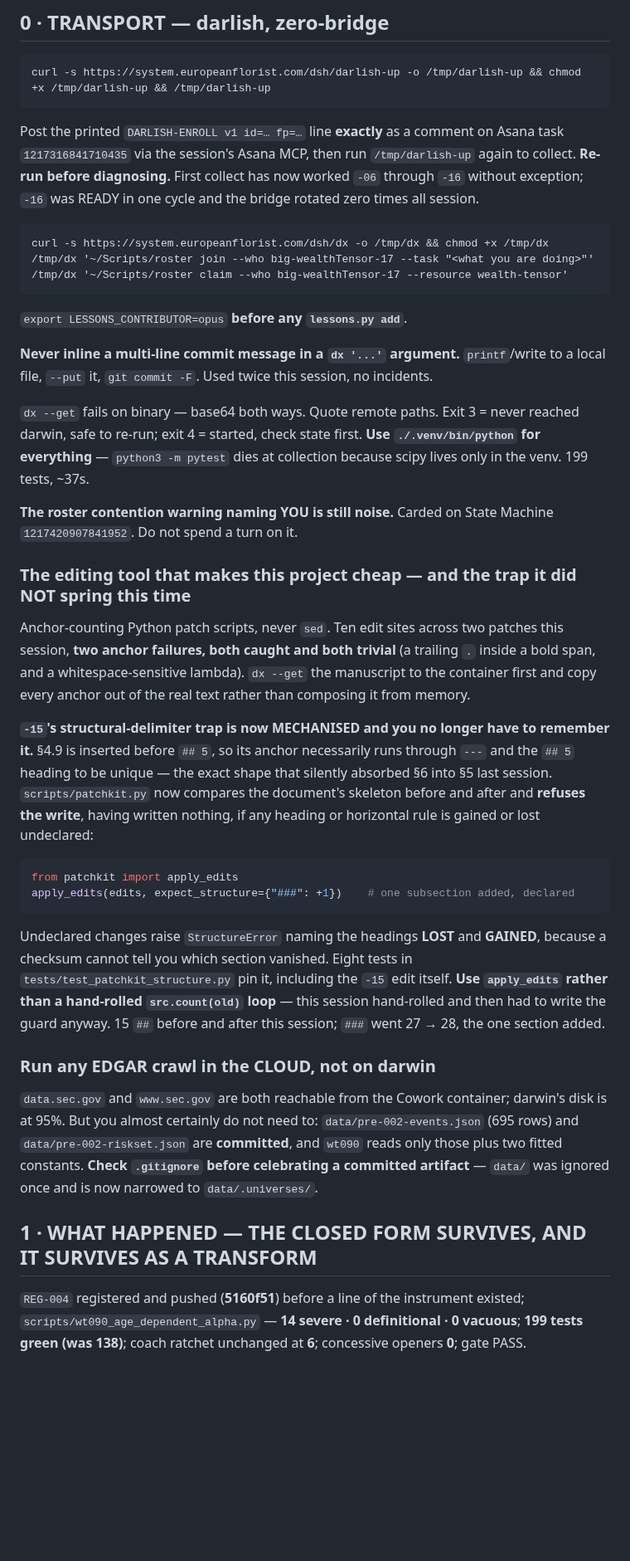
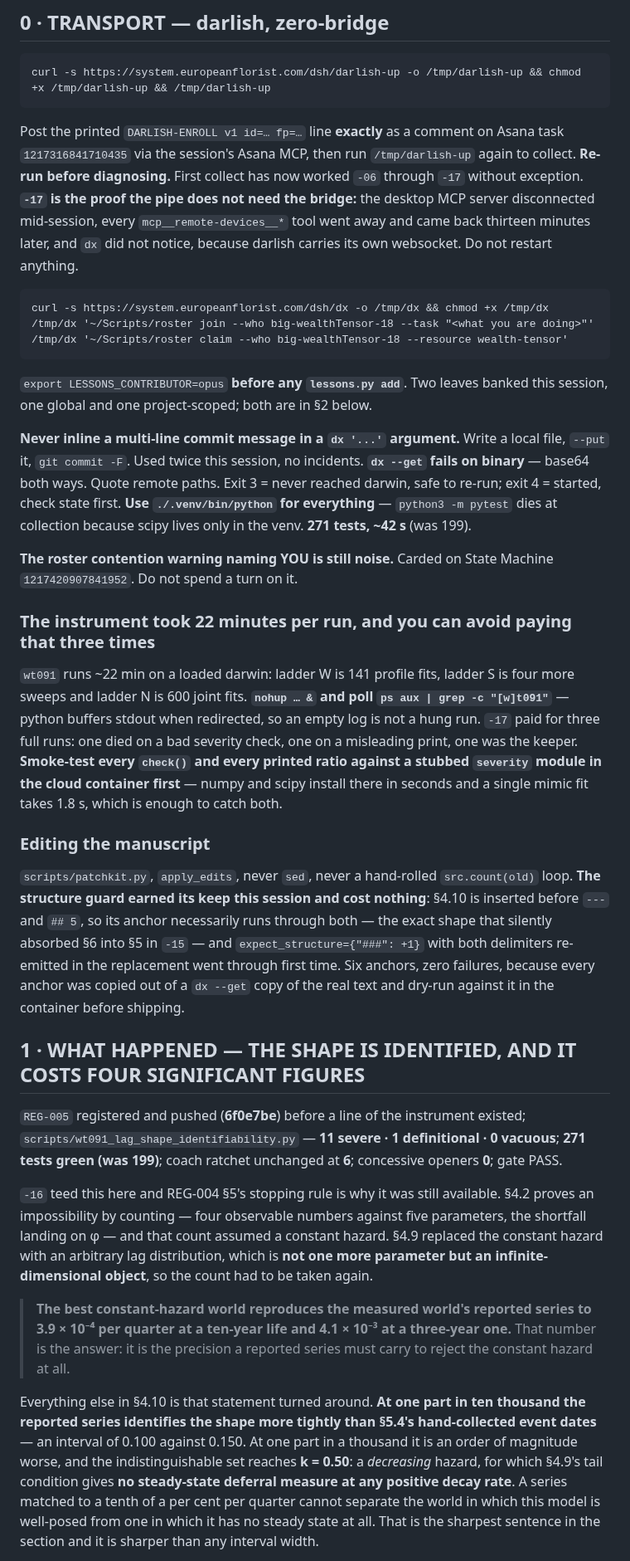
Before and after one commit to jasoncbraatz/wealth-tensor, a Markdown page: docs/HANDOFF.md, the part around one of its changes. Shown at 83% size. Drawn GitHub-style; blank space fills up the shorter version.

````diff
--- a/docs/HANDOFF.md
+++ b/docs/HANDOFF.md
@@ -20,62 +20,70 @@ curl -s https://system.europeanflorist.com/dsh/darlish-up -o /tmp/darlish-up &&
 
 Post the printed `DARLISH-ENROLL v1 id=… fp=…` line **exactly** as a comment on Asana task
 `1217316841710435` via the session's Asana MCP, then run `/tmp/darlish-up` again to collect.
-**Re-run before diagnosing.** First collect has now worked `-06` through `-16` without exception;
-`-16` was READY in one cycle and the bridge rotated zero times all session.
+**Re-run before diagnosing.** First collect has now worked `-06` through `-17` without exception.
+**`-17` is the proof the pipe does not need the bridge:** the desktop MCP server disconnected
+mid-session, every `mcp__remote-devices__*` tool went away and came back thirteen minutes later, and
+`dx` did not notice, because darlish carries its own websocket. Do not restart anything.
 
 ```
 curl -s https://system.europeanflorist.com/dsh/dx -o /tmp/dx && chmod +x /tmp/dx
-/tmp/dx '~/Scripts/roster join --who big-wealthTensor-17 --task "<what you are doing>"'
-/tmp/dx '~/Scripts/roster claim --who big-wealthTensor-17 --resource wealth-tensor'
+/tmp/dx '~/Scripts/roster join --who big-wealthTensor-18 --task "<what you are doing>"'
+/tmp/dx '~/Scripts/roster claim --who big-wealthTensor-18 --resource wealth-tensor'
 ```
 
-`export LESSONS_CONTRIBUTOR=opus` **before any `lessons.py add`**.
+`export LESSONS_CONTRIBUTOR=opus` **before any `lessons.py add`**. Two leaves banked this session,
+one global and one project-scoped; both are in §2 below.
 
-**Never inline a multi-line commit message in a `dx '...'` argument.** `printf`/write to a local
-file, `--put` it, `git commit -F`. Used twice this session, no incidents.
-
-`dx --get` fails on binary — base64 both ways. Quote remote paths. Exit 3 = never reached darwin,
-safe to re-run; exit 4 = started, check state first. **Use `./.venv/bin/python` for everything** —
-`python3 -m pytest` dies at collection because scipy lives only in the venv. 199 tests, ~37s.
+**Never inline a multi-line commit message in a `dx '...'` argument.** Write a local file, `--put`
+it, `git commit -F`. Used twice this session, no incidents. **`dx --get` fails on binary** — base64
+both ways. Quote remote paths. Exit 3 = never reached darwin, safe to re-run; exit 4 = started,
+check state first. **Use `./.venv/bin/python` for everything** — `python3 -m pytest` dies at
+collection because scipy lives only in the venv. **271 tests, ~42 s** (was 199).
 
 **The roster contention warning naming YOU is still noise.** Carded on State Machine
 `1217420907841952`. Do not spend a turn on it.
 
-### The editing tool that makes this project cheap — and the trap it did NOT spring this time
+### The instrument took 22 minutes per run, and you can avoid paying that three times
 
-Anchor-counting Python patch scripts, never `sed`. Ten edit sites across two patches this session,
-**two anchor failures, both caught and both trivial** (a trailing `.` inside a bold span, and a
-whitespace-sensitive lambda). `dx --get` the manuscript to the container first and copy every anchor
-out of the real text rather than composing it from memory.
+`wt091` runs ~22 min on a loaded darwin: ladder W is 141 profile fits, ladder S is four more sweeps
+and ladder N is 600 joint fits. **`nohup … &` and poll `ps aux | grep -c "[w]t091"`** — python
+buffers stdout when redirected, so an empty log is not a hung run. `-17` paid for three full runs:
+one died on a bad severity check, one on a misleading print, one was the keeper. **Smoke-test every
+`check()` and every printed ratio against a stubbed `severity` module in the cloud container first**
+— numpy and scipy install there in seconds and a single mimic fit takes 1.8 s, which is enough to
+catch both.
 
-**`-15`'s structural-delimiter trap is now MECHANISED and you no longer have to remember it.**
-§4.9 is inserted before `## 5`, so its anchor necessarily runs through `---` and the `## 5` heading
-to be unique — the exact shape that silently absorbed §6 into §5 last session. `scripts/patchkit.py`
-now compares the document's skeleton before and after and **refuses the write**, having written
-nothing, if any heading or horizontal rule is gained or lost undeclared:
+### Editing the manuscript
 
-```python
-from patchkit import apply_edits
-apply_edits(edits, expect_structure={"###": +1})    # one subsection added, declared
-```
+`scripts/patchkit.py`, `apply_edits`, never `sed`, never a hand-rolled `src.count(old)` loop. **The
+structure guard earned its keep this session and cost nothing**: §4.10 is inserted before `---` and
+`## 5`, so its anchor necessarily runs through both — the exact shape that silently absorbed §6 into
+§5 in `-15` — and `expect_structure={"###": +1}` with both delimiters re-emitted in the replacement
+went through first time. Six anchors, zero failures, because every anchor was copied out of a
+`dx --get` copy of the real text and dry-run against it in the container before shipping.
 
-Undeclared changes raise `StructureError` naming the headings **LOST** and **GAINED**, because a
-checksum cannot tell you which section vanished. Eight tests in `tests/test_patchkit_structure.py`
-pin it, including the `-15` edit itself. **Use `apply_edits` rather than a hand-rolled
-`src.count(old)` loop** — this session hand-rolled and then had to write the guard anyway.
-15 `##` before and after this session; `###` went 27 → 28, the one section added.
+## 1 · WHAT HAPPENED — THE SHAPE IS IDENTIFIED, AND IT COSTS FOUR SIGNIFICANT FIGURES
 
-### Run any EDGAR crawl in the CLOUD, not on darwin
+`REG-005` registered and pushed (**6f0e7be**) before a line of the instrument existed;
+`scripts/wt091_lag_shape_identifiability.py` — **11 severe · 1 definitional · 0 vacuous**;
+**271 tests green (was 199)**; coach ratchet unchanged at **6**; concessive openers **0**; gate PASS.
 
-`data.sec.gov` and `www.sec.gov` are both reachable from the Cowork container; darwin's disk is at
-95%. But you almost certainly do not need to: `data/pre-002-events.json` (695 rows) and
-`data/pre-002-riskset.json` are **committed**, and `wt090` reads only those plus two fitted
-constants. **Check `.gitignore` before celebrating a committed artifact** — `data/` was ignored once
-and is now narrowed to `data/.universes/`.
+`-16` teed this here and REG-004 §5's stopping rule is why it was still available. §4.2 proves an
+impossibility by counting — four observable numbers against five parameters, the shortfall landing
+on φ — and that count assumed a constant hazard. §4.9 replaced the constant hazard with an arbitrary
+lag distribution, which is **not one more parameter but an infinite-dimensional object**, so the
+count had to be taken again.
 
-## 1 · WHAT HAPPENED — THE CLOSED FORM SURVIVES, AND IT SURVIVES AS A TRANSFORM
+> **The best constant-hazard world reproduces the measured world's reported series to 3.9 × 10⁻⁴ per
+> quarter at a ten-year life and 4.1 × 10⁻³ at a three-year one.** That number is the answer: it is
+> the precision a reported series must carry to reject the constant hazard at all.
 
-`REG-004` registered and pushed (**5160f51**) before a line of the instrument existed;
-`scripts/wt090_age_dependent_alpha.py` — **14 severe · 0 definitional · 0 vacuous**;
-**199 tests green (was 138)**; coach ratchet unchanged at **6**; concessive openers **0**; gate PASS.
+Everything else in §4.10 is that statement turned around. **At one part in ten thousand the reported
+series identifies the shape more tightly than §5.4's hand-collected event dates** — an interval of
+0.100 against 0.150. At one part in a thousand it is an order of magnitude worse, and the
+indistinguishable set reaches **k = 0.50**: a *decreasing* hazard, for which §4.9's tail condition
+gives **no steady-state deferral measure at any positive decay rate**. A series matched to a tenth of
+a per cent per quarter cannot separate the world in which this model is well-posed from one in which
+it has no steady state at all. That is the sharpest sentence in the section and it is sharper than
+any interval width.
 
````
Also changed, not shown: other parts of docs/HANDOFF.md (+108 -119 lines).
